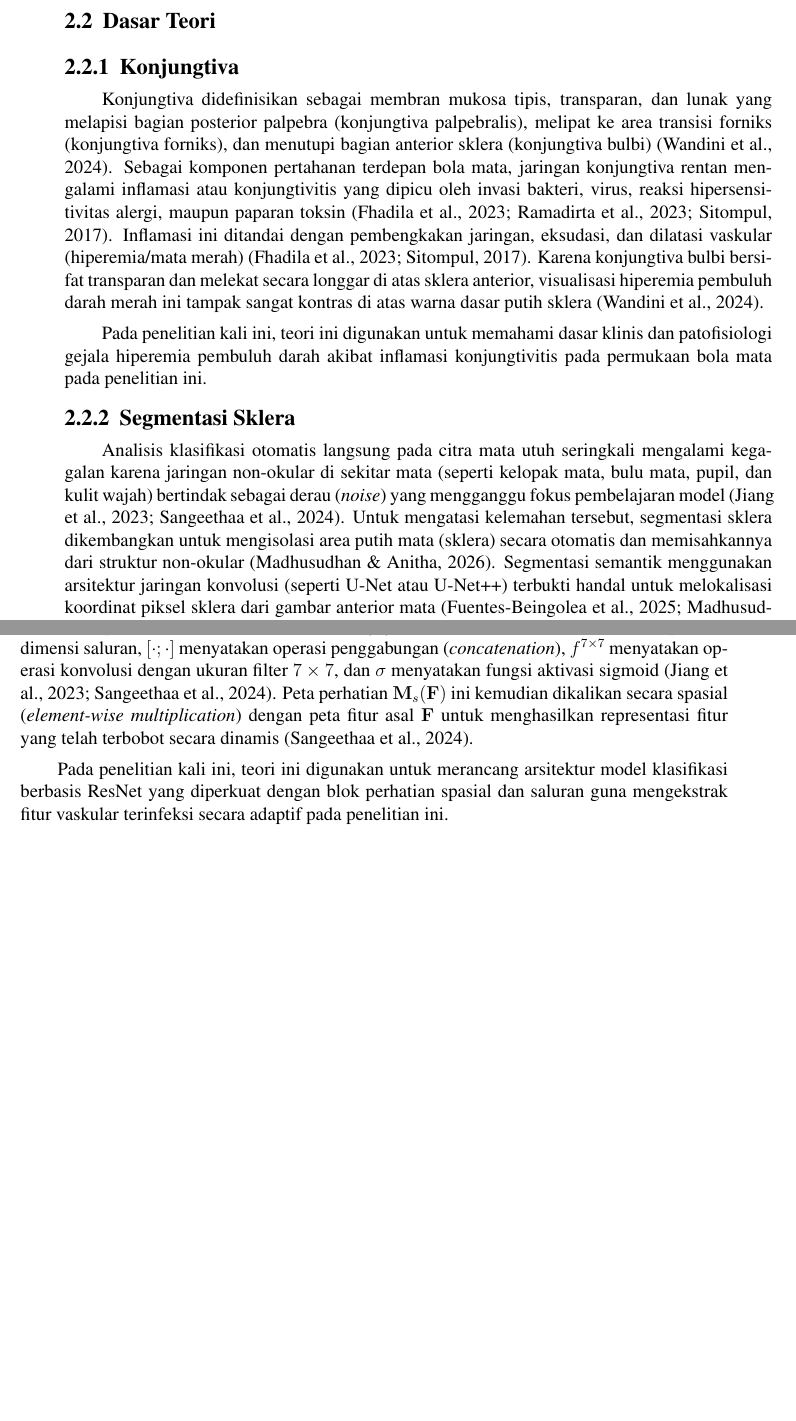
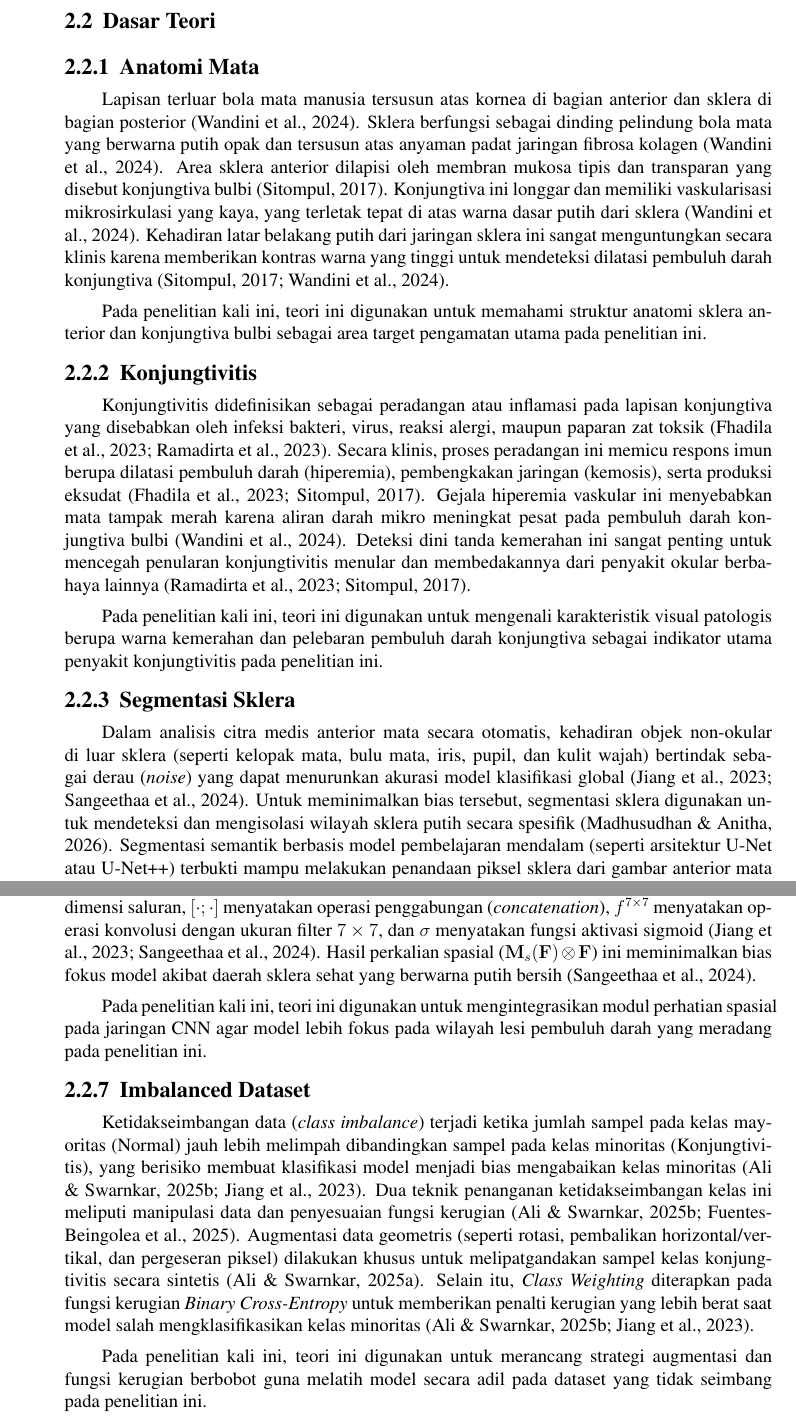
Before and after one commit to yolookings/latex-template-ta-its, a LaTeX thesis (variants/proposal/main.tex, which reads core/chapter/2-tinjauan-pustaka.tex): two parts of pages 14 and 15 of 22 before the commit and two parts of pages 14 and 16 of 22 after it, joined at a grey line, cut so that both start at the same text, the shorter picture padded with empty space. Compiled offline with pdfLaTeX.

Commit message:
update: bab 2 change ideal structure

```diff
--- a/core/chapter/2-tinjauan-pustaka.tex
+++ b/core/chapter/2-tinjauan-pustaka.tex
@@ -66,15 +66,22 @@ Berdasarkan hasil pembandingan di atas, posisi penelitian yang diusulkan adalah
 \section{Dasar Teori}
 \label{sec:dasar-teori}
 
-\subsection{Konjungtiva}
-\label{subsec:konjungtiva}
+\subsection{Anatomi Mata}
+\label{subsec:anatomi-mata}
 
-Konjungtiva didefinisikan sebagai membran mukosa tipis, transparan, dan lunak yang melapisi bagian posterior palpebra (konjungtiva palpebralis), melipat ke area transisi forniks (konjungtiva forniks), dan menutupi bagian anterior sklera (konjungtiva bulbi) \parencite{wandini2024konjungtivitis}. Sebagai komponen pertahanan terdepan bola mata, jaringan konjungtiva rentan mengalami inflamasi atau konjungtivitis yang dipicu oleh invasi bakteri, virus, reaksi hipersensitivitas alergi, maupun paparan toksin \parencite{sitompul2017konjungtivitis, fhadila2023identifikasi, ramadirta2023konjungtivitis}. Inflamasi ini ditandai dengan pembengkakan jaringan, eksudasi, dan dilatasi vaskular (hiperemia/mata merah) \parencite{sitompul2017konjungtivitis, fhadila2023identifikasi}. Karena konjungtiva bulbi bersifat transparan dan melekat secara longgar di atas sklera anterior, visualisasi hiperemia pembuluh darah merah ini tampak sangat kontras di atas warna dasar putih sklera \parencite{wandini2024konjungtivitis}.
+Lapisan terluar bola mata manusia tersusun atas kornea di bagian anterior dan sklera di bagian posterior \parencite{wandini2024konjungtivitis}. Sklera berfungsi sebagai dinding pelindung bola mata yang berwarna putih opak dan tersusun atas anyaman padat jaringan fibrosa kolagen \parencite{wandini2024konjungtivitis}. Area sklera anterior dilapisi oleh membran mukosa tipis dan transparan yang disebut konjungtiva bulbi \parencite{sitompul2017konjungtivitis}. Konjungtiva ini longgar dan memiliki vaskularisasi mikrosirkulasi yang kaya, yang terletak tepat di atas warna dasar putih dari sklera \parencite{wandini2024konjungtivitis}. Kehadiran latar belakang putih dari jaringan sklera ini sangat menguntungkan secara klinis karena memberikan kontras warna yang tinggi untuk mendeteksi dilatasi pembuluh darah konjungtiva \parencite{sitompul2017konjungtivitis, wandini2024konjungtivitis}.
 
-Pada penelitian kali ini, teori ini digunakan untuk memahami dasar klinis dan patofisiologi gejala hiperemia pembuluh darah akibat inflamasi konjungtivitis pada permukaan bola mata pada penelitian ini.
+Pada penelitian kali ini, teori ini digunakan untuk memahami struktur anatomi sklera anterior dan konjungtiva bulbi sebagai area target pengamatan utama pada penelitian ini.
+
+\subsection{Konjungtivitis}
+\label{subsec:konjungtivitis}
+
+Konjungtivitis didefinisikan sebagai peradangan atau inflamasi pada lapisan konjungtiva yang disebabkan oleh infeksi bakteri, virus, reaksi alergi, maupun paparan zat toksik \parencite{fhadila2023identifikasi, ramadirta2023konjungtivitis}. Secara klinis, proses peradangan ini memicu respons imun berupa dilatasi pembuluh darah (hiperemia), pembengkakan jaringan (kemosis), serta produksi eksudat \parencite{sitompul2017konjungtivitis, fhadila2023identifikasi}. Gejala hiperemia vaskular ini menyebabkan mata tampak merah karena aliran darah mikro meningkat pesat pada pembuluh darah konjungtiva bulbi \parencite{wandini2024konjungtivitis}. Deteksi dini tanda kemerahan ini sangat penting untuk mencegah penularan konjungtivitis menular dan membedakannya dari penyakit okular berbahaya lainnya \parencite{sitompul2017konjungtivitis, ramadirta2023konjungtivitis}.
+
+Pada penelitian kali ini, teori ini digunakan untuk mengenali karakteristik visual patologis berupa warna kemerahan dan pelebaran pembuluh darah konjungtiva sebagai indikator utama penyakit konjungtivitis pada penelitian ini.
 
 \subsection{Segmentasi Sklera}
 \label{subsec:segmentasi-sklera}
 
-Analisis klasifikasi otomatis langsung pada citra mata utuh seringkali mengalami kegagalan karena jaringan non-okular di sekitar mata (seperti kelopak mata, bulu mata, pupil, dan kulit wajah) bertindak sebagai derau (\textit{noise}) yang mengganggu fokus pembelajaran model \parencite{sangeethaa2024enhanced, jiang2023automatic}. Untuk mengatasi kelemahan tersebut, segmentasi sklera dikembangkan untuk mengisolasi area putih mata (sklera) secara otomatis dan memisahkannya dari struktur non-okular \parencite{madhusudhan2026deep}. Segmentasi semantik menggunakan arsitektur jaringan konvolusi (seperti U-Net atau U-Net++) terbukti handal untuk melokalisasi koordinat piksel sklera dari gambar anterior mata \parencite{madhusudhan2026deep, fuentes2025illumination}. Dengan menerapkan operasi morfologi serta masker biner sklera hasil segmentasi, piksel di luar area sklera diatur menjadi bernilai nol (\textit{blackout}), sehingga menghasilkan citra masukan bersih yang hanya memuat area sklera yang representatif \parencite{fuentes2025illumination}.
+Dalam analisis citra medis anterior mata secara otomatis, kehadiran objek non-okular di luar sklera (seperti kelopak mata, bulu mata, iris, pupil, dan kulit wajah) bertindak sebagai derau (\textit{noise}) yang dapat menurunkan akurasi model klasifikasi global \parencite{sangeethaa2024enhanced, jiang2023automatic}. Untuk meminimalkan bias tersebut, segmentasi sklera digunakan untuk mendeteksi dan mengisolasi wilayah sklera putih secara spesifik \parencite{madhusudhan2026deep}. Segmentasi semantik berbasis model pembelajaran mendalam (seperti arsitektur U-Net atau U-Net++) terbukti mampu melakukan penandaan piksel sklera dari gambar anterior mata \parencite{madhusudhan2026deep, fuentes2025illumination}. Hasil prediksi masker biner sklera tersebut kemudian diaplikasikan pada citra asli untuk meniadakan informasi di luar sklera (mengubahnya menjadi hitam atau bernilai nol), sehingga menyisakan citra bersih yang siap diklasifikasikan \parencite{fuentes2025illumination}.
 
@@ -104,9 +114,16 @@ Secara matematis, \textit{Spatial Attention} ($\mathbf{M}_s$) yang diintegrasika
   \label{eq:spatial-attention}
   \mathbf{M}_s(\mathbf{F}) = \sigma\left(f^{7 \times 7}\left(\left[\text{AvgPool}(\mathbf{F}); \text{MaxPool}(\mathbf{F})\right]\right)\right)
 \end{equation}
-di mana $\mathbf{F}$ menyatakan peta fitur masukan dari lapisan konvolusi, $\text{AvgPool}(\mathbf{F})$ menyatakan rata-rata fitur sepanjang dimensi saluran, $\text{MaxPool}(\mathbf{F})$ menyatakan nilai maksimum fitur sepanjang dimensi saluran, $[\cdot ; \cdot]$ menyatakan operasi penggabungan (\textit{concatenation}), $f^{7 \times 7}$ menyatakan operasi konvolusi dengan ukuran filter $7 \times 7$, dan $\sigma$ menyatakan fungsi aktivasi sigmoid \parencite{sangeethaa2024enhanced, jiang2023automatic}. Peta perhatian $\mathbf{M}_s(\mathbf{F})$ ini kemudian dikalikan secara spasial (\textit{element-wise multiplication}) dengan peta fitur asal $\mathbf{F}$ untuk menghasilkan representasi fitur yang telah terbobot secara dinamis \parencite{sangeethaa2024enhanced}.
+di mana $\mathbf{F}$ menyatakan peta fitur masukan dari lapisan konvolusi, $\text{AvgPool}(\mathbf{F})$ menyatakan rata-rata fitur sepanjang dimensi saluran, $\text{MaxPool}(\mathbf{F})$ menyatakan nilai maksimum fitur sepanjang dimensi saluran, $[\cdot ; \cdot]$ menyatakan operasi penggabungan (\textit{concatenation}), $f^{7 \times 7}$ menyatakan operasi konvolusi dengan ukuran filter $7 \times 7$, dan $\sigma$ menyatakan fungsi aktivasi sigmoid \parencite{sangeethaa2024enhanced, jiang2023automatic}. Hasil perkalian spasial ($\mathbf{M}_s(\mathbf{F}) \otimes \mathbf{F}$) ini meminimalkan bias fokus model akibat daerah sklera sehat yang berwarna putih bersih \parencite{sangeethaa2024enhanced}.
 
-Pada penelitian kali ini, teori ini digunakan untuk merancang arsitektur model klasifikasi berbasis ResNet yang diperkuat dengan blok perhatian spasial dan saluran guna mengekstrak fitur vaskular terinfeksi secara adaptif pada penelitian ini.
+Pada penelitian kali ini, teori ini digunakan untuk mengintegrasikan modul perhatian spasial pada jaringan CNN agar model lebih fokus pada wilayah lesi pembuluh darah yang meradang pada penelitian ini.
+
+\subsection{Imbalanced Dataset}
+\label{subsec:imbalanced-dataset}
+
+Ketidakseimbangan data (\textit{class imbalance}) terjadi ketika jumlah sampel pada kelas mayoritas (Normal) jauh lebih melimpah dibandingkan sampel pada kelas minoritas (Konjungtivitis), yang berisiko membuat klasifikasi model menjadi bias mengabaikan kelas minoritas \parencite{ali2025investigating, jiang2023automatic}. Dua teknik penanganan ketidakseimbangan kelas ini meliputi manipulasi data dan penyesuaian fungsi kerugian \parencite{ali2025investigating, fuentes2025illumination}. Augmentasi data geometris (seperti rotasi, pembalikan horizontal/vertikal, dan pergeseran piksel) dilakukan khusus untuk melipatgandakan sampel kelas konjungtivitis secara sintetis \parencite{ali2025automated}. Selain itu, \textit{Class Weighting} diterapkan pada fungsi kerugian \textit{Binary Cross-Entropy} untuk memberikan penalti kerugian yang lebih berat saat model salah mengklasifikasikan kelas minoritas \parencite{jiang2023automatic, ali2025investigating}.
+
+Pada penelitian kali ini, teori ini digunakan untuk merancang strategi augmentasi dan fungsi kerugian berbobot guna melatih model secara adil pada dataset yang tidak seimbang pada penelitian ini.
 
 \subsection{Metrik Evaluasi}
 \label{subsec:metrik-evaluasi}
```
Also changed, not shown: core/chapter/2-tinjauan-pustaka.tex (23 more changed lines).
